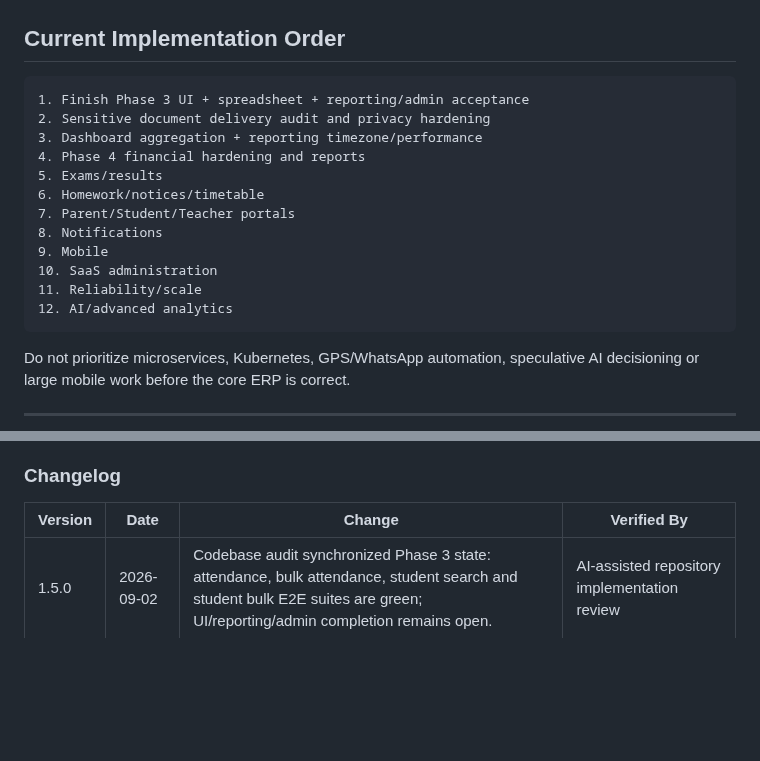
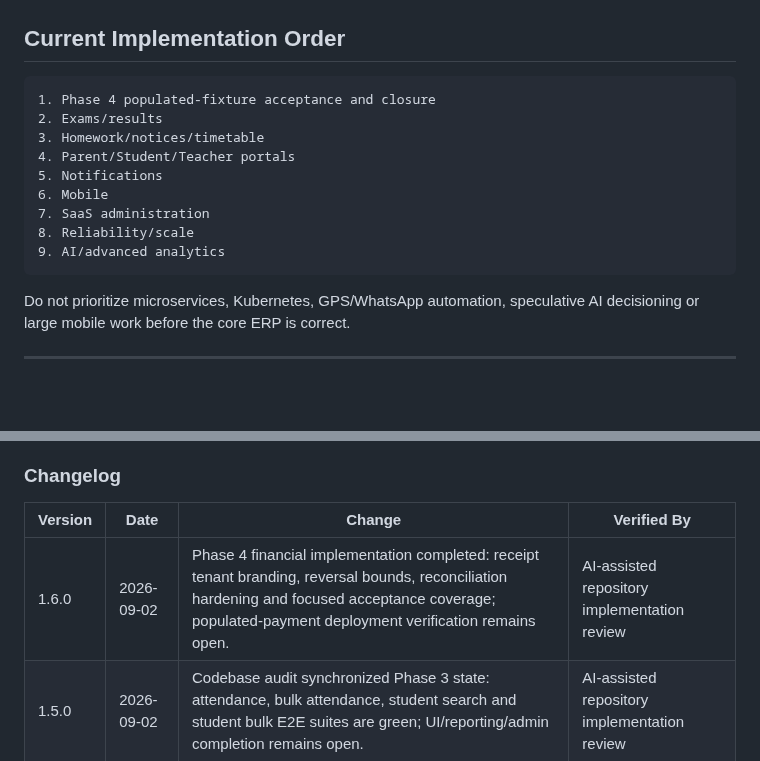
Before and after one commit to araj3539/school-erp, a Markdown page: phases.md, 2 parts joined by grey strips. Rendered like a GitHub page; blank space fills up the shorter version.

````diff
--- a/phases.md
+++ b/phases.md
@@ -209,18 +207,15 @@ Only after core data quality is strong. AI must never make authoritative financi
 ## Current Implementation Order
 
 ```text
-1. Finish Phase 3 UI + spreadsheet + reporting/admin acceptance
-2. Sensitive document delivery audit and privacy hardening
-3. Dashboard aggregation + reporting timezone/performance
-4. Phase 4 financial hardening and reports
-5. Exams/results
-6. Homework/notices/timetable
-7. Parent/Student/Teacher portals
-8. Notifications
-9. Mobile
-10. SaaS administration
-11. Reliability/scale
-12. AI/advanced analytics
+1. Phase 4 populated-fixture acceptance and closure
+2. Exams/results
+3. Homework/notices/timetable
+4. Parent/Student/Teacher portals
+5. Notifications
+6. Mobile
+7. SaaS administration
+8. Reliability/scale
+9. AI/advanced analytics
 ```
 
 Do not prioritize microservices, Kubernetes, GPS/WhatsApp automation, speculative AI decisioning or large mobile work before the core ERP is correct.
@@ -264,6 +259,7 @@ At every phase or material change:
 
 | Version | Date | Change | Verified By |
 |---|---|---|---|
+| 1.6.0 | 2026-09-02 | Phase 4 financial implementation completed: receipt tenant branding, reversal bounds, reconciliation hardening and focused acceptance coverage; populated-payment deployment verification remains open. | AI-assisted repository implementation review |
 | 1.5.0 | 2026-09-02 | Codebase audit synchronized Phase 3 state: attendance, bulk attendance, student search and student bulk E2E suites are green; UI/reporting/admin completion remains open. | AI-assisted repository implementation review |
 | 1.4.0 | 2026-08-25 | Phase 2 consolidated live exit gate passed: 8/8 + 7/7 + 5/5 + 3/3 + 2/2; Phase 3 became active. | AI-assisted repository implementation review |
 | 1.3.0 | 2026-08-22 | Phase 1 exit gate passed against deployed Render API; Phase 2 became active. | AI-assisted repository implementation review |
````
Also changed, not shown: other parts of phases.md (+44 -46 lines).
